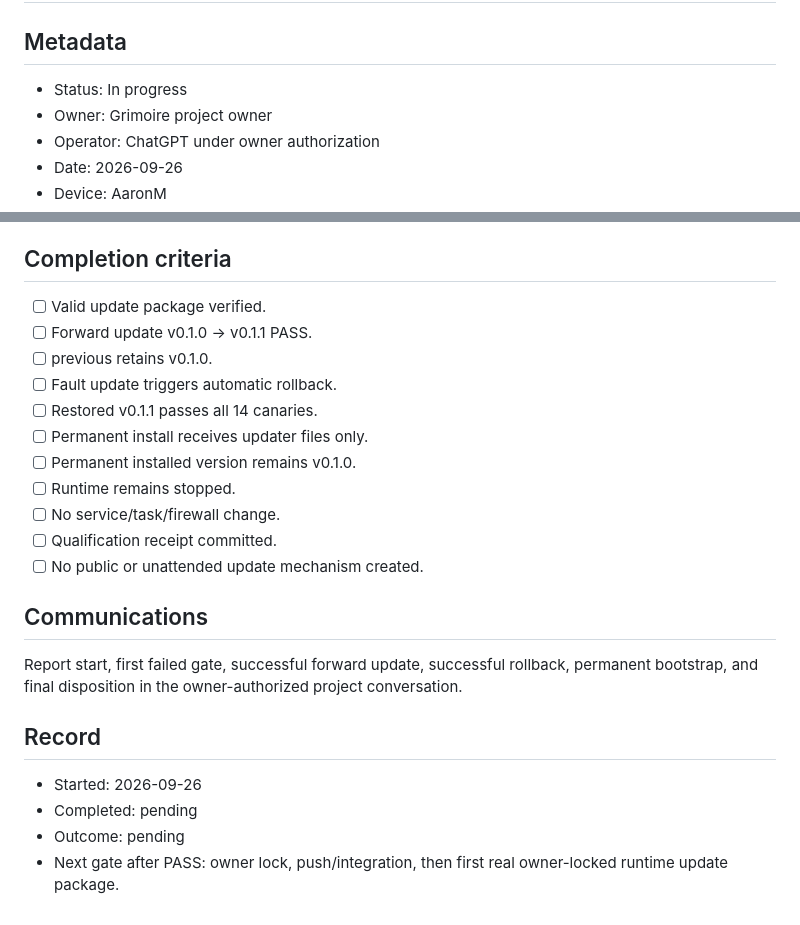
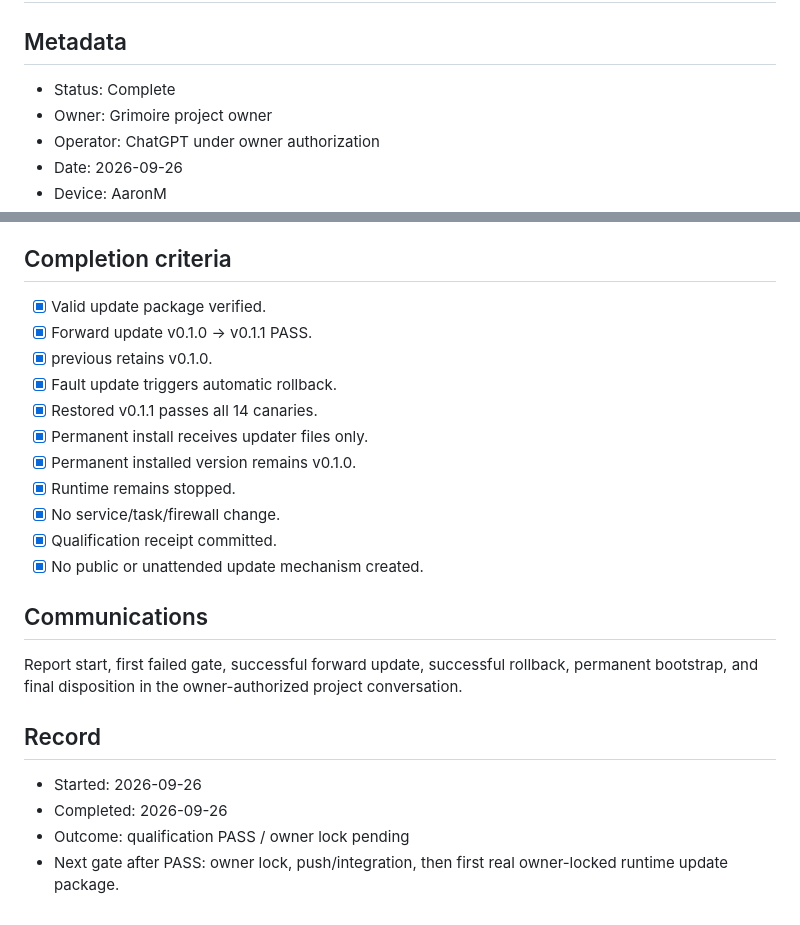
Before and after one commit to FunctionNim/fotn-deterministic-runtime, a Markdown page: qualification/LOCAL_UPDATE_CHANNEL_QUALIFICATION_001_RUNBOOK.md, 2 parts joined by grey strips. Rendered like a GitHub page.

Commit message:
docs: record local update channel qualification 001

```diff
--- a/qualification/LOCAL_UPDATE_CHANNEL_QUALIFICATION_001_RUNBOOK.md
+++ b/qualification/LOCAL_UPDATE_CHANNEL_QUALIFICATION_001_RUNBOOK.md
@@ -1,7 +1,7 @@
 # LOCAL UPDATE CHANNEL QUALIFICATION 001
 
 ## Metadata
-- Status: In progress
+- Status: Complete
 - Owner: Grimoire project owner
 - Operator: ChatGPT under owner authorization
 - Date: 2026-09-26
@@ -67,23 +67,23 @@ Qualification clone may be deleted after verifying its marker.
 Permanent bootstrap rollback means remove only updater files/shortcut added in this phase.
 No runtime version swap occurs on the permanent installation during bootstrap.
 ## Completion criteria
-- [ ] Valid update package verified.
-- [ ] Forward update v0.1.0 → v0.1.1 PASS.
-- [ ] previous retains v0.1.0.
-- [ ] Fault update triggers automatic rollback.
-- [ ] Restored v0.1.1 passes all 14 canaries.
-- [ ] Permanent install receives updater files only.
-- [ ] Permanent installed version remains v0.1.0.
-- [ ] Runtime remains stopped.
-- [ ] No service/task/firewall change.
-- [ ] Qualification receipt committed.
-- [ ] No public or unattended update mechanism created.
+- [x] Valid update package verified.
+- [x] Forward update v0.1.0 → v0.1.1 PASS.
+- [x] previous retains v0.1.0.
+- [x] Fault update triggers automatic rollback.
+- [x] Restored v0.1.1 passes all 14 canaries.
+- [x] Permanent install receives updater files only.
+- [x] Permanent installed version remains v0.1.0.
+- [x] Runtime remains stopped.
+- [x] No service/task/firewall change.
+- [x] Qualification receipt committed.
+- [x] No public or unattended update mechanism created.
 
 ## Communications
 Report start, first failed gate, successful forward update, successful rollback, permanent bootstrap, and final disposition in the owner-authorized project conversation.
 
 ## Record
 - Started: 2026-09-26
-- Completed: pending
-- Outcome: pending
+- Completed: 2026-09-26
+- Outcome: qualification PASS / owner lock pending
 - Next gate after PASS: owner lock, push/integration, then first real owner-locked runtime update package.
```
Also changed, not shown: other parts of qualification/LOCAL_UPDATE_CHANNEL_QUALIFICATION_001_RUNBOOK.md (+5 -5 lines), qualification/LOCAL_UPDATE_CHANNEL_QUALIFICATION_001_RECEIPT.md (added, +151 -0 lines).
